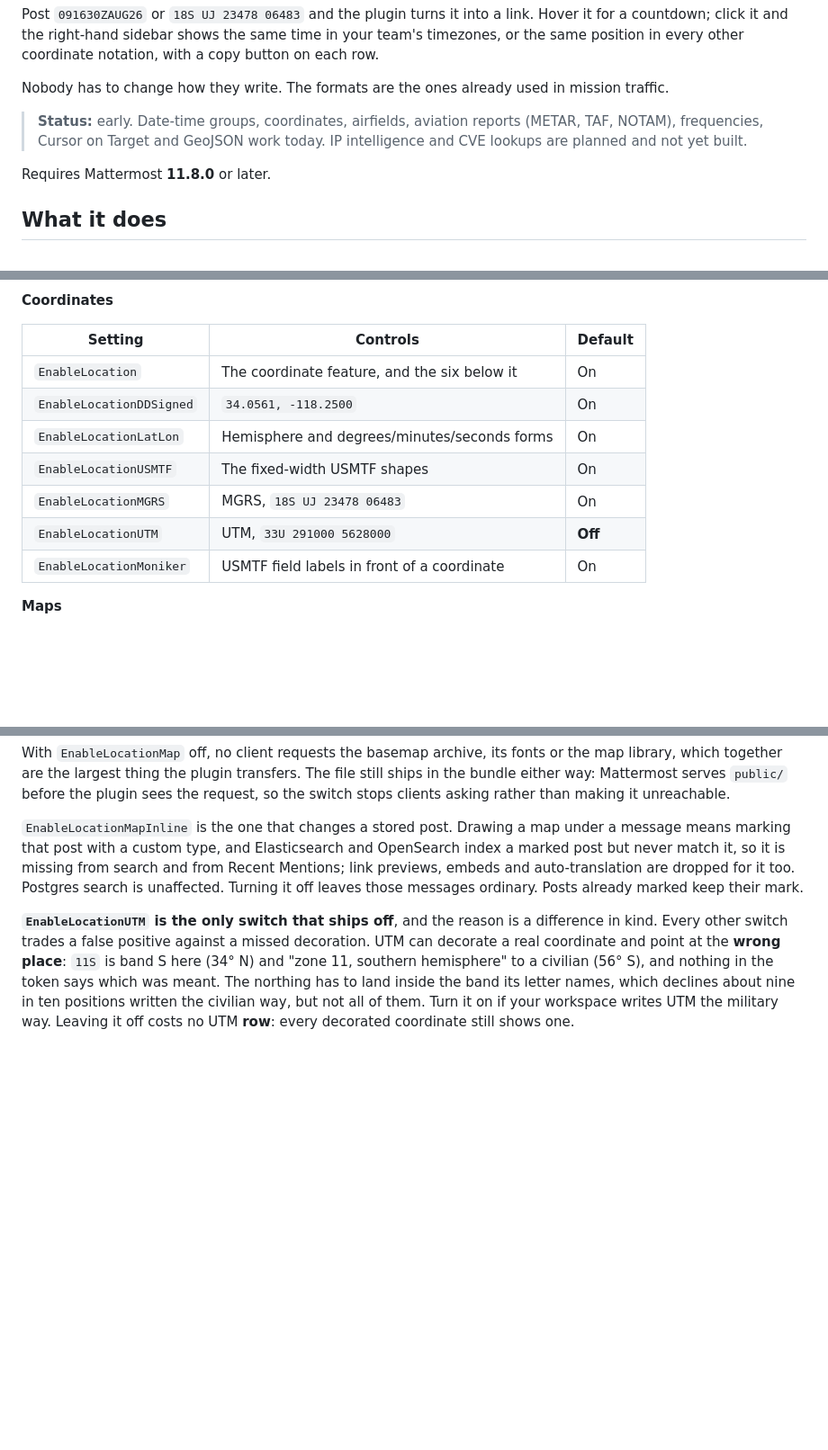
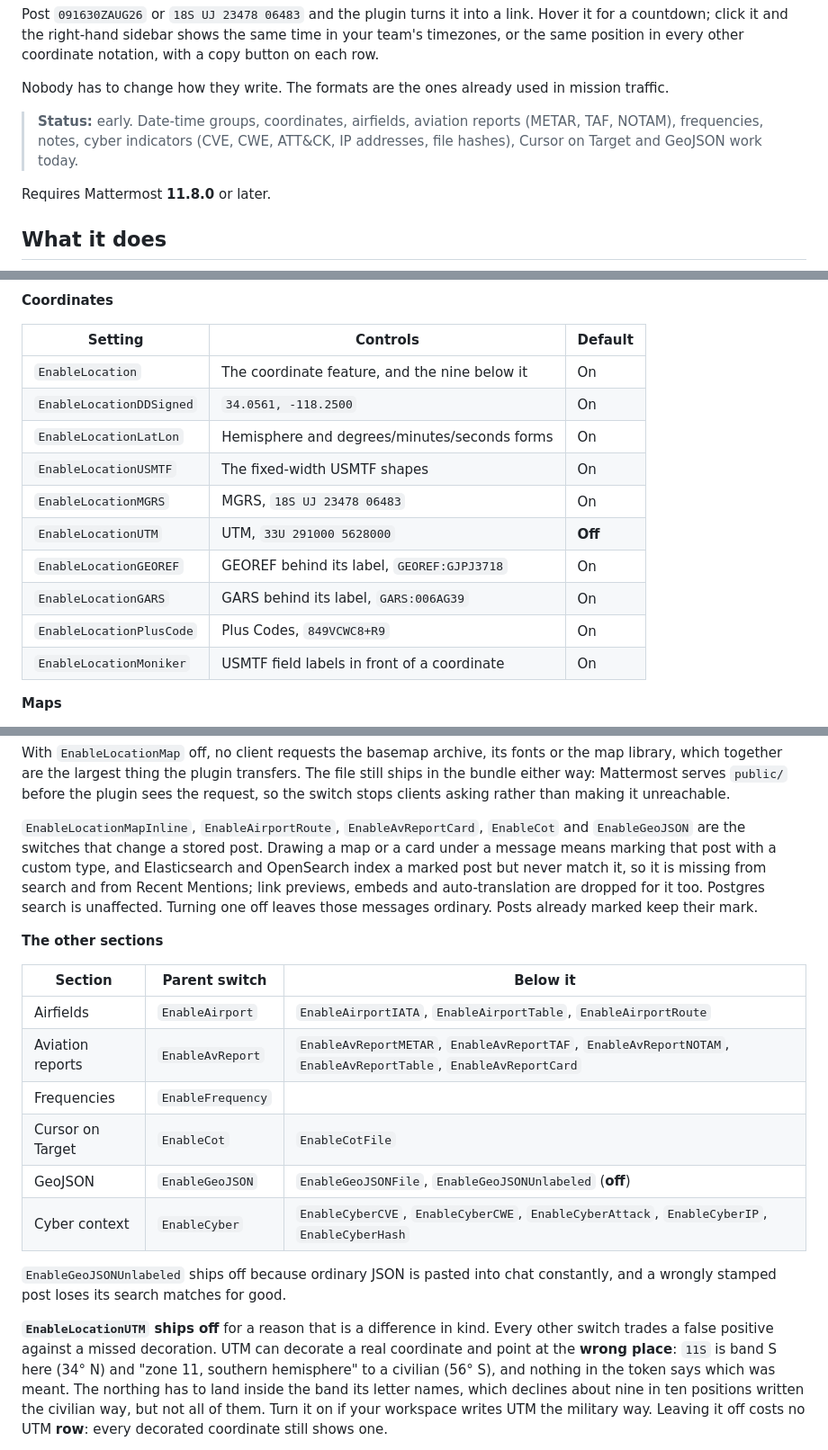
Before and after one commit to MattermostFederal/mattermost-plugin-tactical-fusion, a Markdown page: README.md, 3 parts joined by grey strips. Shown at 90% size. Drawn GitHub-style; blank space fills up the shorter version.

```diff
--- a/README.md
+++ b/README.md
@@ -12,8 +12,8 @@ Nobody has to change how they write. The formats are the ones already used in
 mission traffic.
 
 > **Status:** early. Date-time groups, coordinates, airfields, aviation reports
-> (METAR, TAF, NOTAM), frequencies, Cursor on Target and GeoJSON work today. IP intelligence
-> and CVE lookups are planned and not yet built.
+> (METAR, TAF, NOTAM), frequencies, notes, cyber indicators (CVE, CWE, ATT&CK,
+> IP addresses, file hashes), Cursor on Target and GeoJSON work today.
 
 Requires Mattermost **11.8.0** or later.
 
@@ -125,12 +162,15 @@ its own parent switch, which gates everything below it.
 
 | Setting | Controls | Default |
 |---|---|---|
-| `EnableLocation` | The coordinate feature, and the six below it | On |
+| `EnableLocation` | The coordinate feature, and the nine below it | On |
 | `EnableLocationDDSigned` | `34.0561, -118.2500` | On |
 | `EnableLocationLatLon` | Hemisphere and degrees/minutes/seconds forms | On |
 | `EnableLocationUSMTF` | The fixed-width USMTF shapes | On |
 | `EnableLocationMGRS` | MGRS, `18S UJ 23478 06483` | On |
 | `EnableLocationUTM` | UTM, `33U 291000 5628000` | **Off** |
+| `EnableLocationGEOREF` | GEOREF behind its label, `GEOREF:GJPJ3718` | On |
+| `EnableLocationGARS` | GARS behind its label, `GARS:006AG39` | On |
+| `EnableLocationPlusCode` | Plus Codes, `849VCWC8+R9` | On |
 | `EnableLocationMoniker` | USMTF field labels in front of a coordinate | On |
 
 **Maps**
@@ -152,15 +192,30 @@ The file still ships in the bundle either way: Mattermost serves `public/` befor
 the plugin sees the request, so the switch stops clients asking rather than
 making it unreachable.
 
-`EnableLocationMapInline` is the one that changes a stored post. Drawing a map
-under a message means marking that post with a custom type, and Elasticsearch and
-OpenSearch index a marked post but never match it, so it is missing from search
-and from Recent Mentions; link previews, embeds and auto-translation are dropped
-for it too. Postgres search is unaffected. Turning it off leaves those messages
-ordinary. Posts already marked keep their mark.
+`EnableLocationMapInline`, `EnableAirportRoute`, `EnableAvReportCard`,
+`EnableCot` and `EnableGeoJSON` are the switches that change a stored post.
+Drawing a map or a card under a message means marking that post with a custom
+type, and Elasticsearch and OpenSearch index a marked post but never match it, so
+it is missing from search and from Recent Mentions; link previews, embeds and
+auto-translation are dropped for it too. Postgres search is unaffected. Turning
+one off leaves those messages ordinary. Posts already marked keep their mark.
 
-**`EnableLocationUTM` is the only switch that ships off**, and the reason is a
-difference in kind. Every other switch trades a false positive against a missed
+**The other sections**
+
+| Section | Parent switch | Below it |
+|---|---|---|
+| Airfields | `EnableAirport` | `EnableAirportIATA`, `EnableAirportTable`, `EnableAirportRoute` |
+| Aviation reports | `EnableAvReport` | `EnableAvReportMETAR`, `EnableAvReportTAF`, `EnableAvReportNOTAM`, `EnableAvReportTable`, `EnableAvReportCard` |
+| Frequencies | `EnableFrequency` | |
+| Cursor on Target | `EnableCot` | `EnableCotFile` |
+| GeoJSON | `EnableGeoJSON` | `EnableGeoJSONFile`, `EnableGeoJSONUnlabeled` (**off**) |
+| Cyber context | `EnableCyber` | `EnableCyberCVE`, `EnableCyberCWE`, `EnableCyberAttack`, `EnableCyberIP`, `EnableCyberHash` |
+
+`EnableGeoJSONUnlabeled` ships off because ordinary JSON is pasted into chat
+constantly, and a wrongly stamped post loses its search matches for good.
+
+**`EnableLocationUTM` ships off** for a reason that is a difference in kind.
+Every other switch trades a false positive against a missed
 decoration. UTM can decorate a real coordinate and point at the **wrong place**:
 `11S` is band S here (34° N) and "zone 11, southern hemisphere" to a civilian
 (56° S), and nothing in the token says which was meant. The northing has to
```
Also changed, not shown: other parts of README.md (+43 -6 lines), CLAUDE.md (+16 -7 lines).
